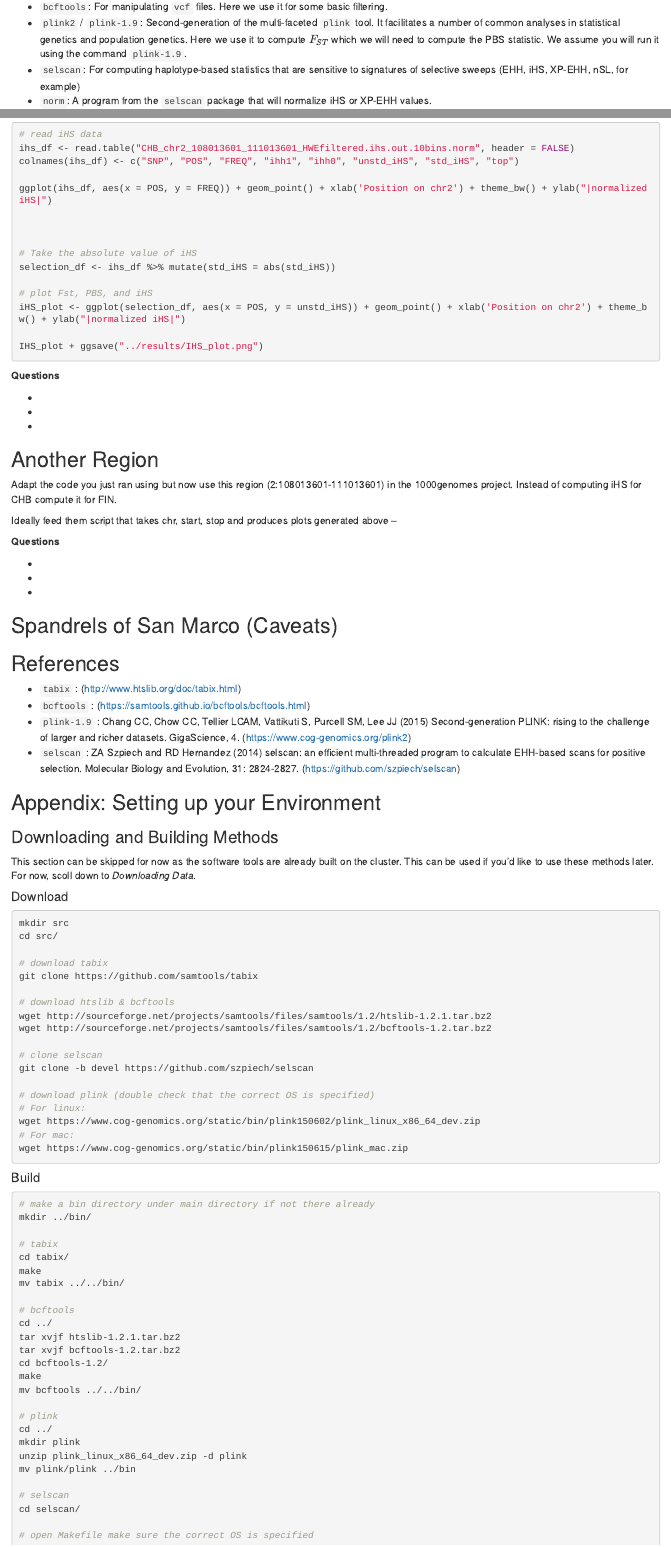
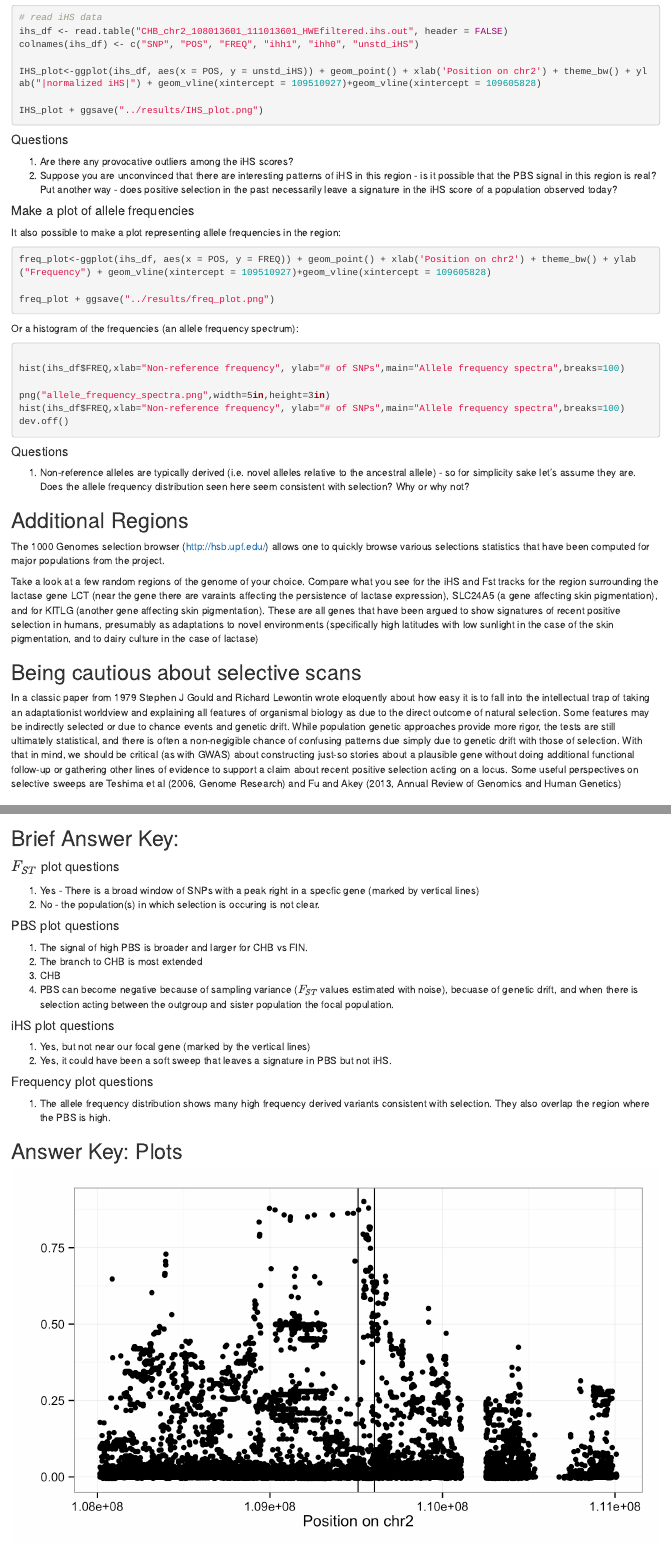
Before and after one commit to NovembreLab/1000genomes_Selection_Exercise, an R Markdown document (doc/Rmd/1000genomes_Selection_Exercise.Rmd): the page in a window 1100 px wide, from 540 px down before the commit and from 5510 px down after it, and a second part further down, joined at a grey line. Rendered offline with R 4.5, knitr and Pandoc, with nearby package versions.

Commit message:
Polishing...

````diff
--- a/doc/Rmd/1000genomes_Selection_Exercise.Rmd
+++ b/doc/Rmd/1000genomes_Selection_Exercise.Rmd
@@ -274,41 +269,49 @@ norm --ihs --bins 20 --files CHB_${tag}_HWEfiltered.ihs.out
 
 ```R
 # read iHS data
-ihs_df <- read.table("CHB_chr2_108013601_111013601_HWEfiltered.ihs.out.10bins.norm", header = FALSE)
-colnames(ihs_df) <- c("SNP", "POS", "FREQ", "ihh1", "ihh0", "unstd_iHS", "std_iHS", "top")
+ihs_df <- read.table("CHB_chr2_108013601_111013601_HWEfiltered.ihs.out", header = FALSE)
+colnames(ihs_df) <- c("SNP", "POS", "FREQ", "ihh1", "ihh0", "unstd_iHS")
 
-ggplot(ihs_df, aes(x = POS, y = FREQ)) + geom_point() + xlab('Position on chr2') + theme_bw() + ylab("|normalized iHS|")
-
-
-
-# Take the absolute value of iHS
-selection_df <- ihs_df %>% mutate(std_iHS = abs(std_iHS))
-
-# plot Fst, PBS, and iHS
-iHS_plot <- ggplot(selection_df, aes(x = POS, y = unstd_iHS)) + geom_point() + xlab('Position on chr2') + theme_bw() + ylab("|normalized iHS|")
+IHS_plot<-ggplot(ihs_df, aes(x = POS, y = unstd_iHS)) + geom_point() + xlab('Position on chr2') + theme_bw() + ylab("|normalized iHS|") + geom_vline(xintercept = 109510927)+geom_vline(xintercept = 109605828)
 
 IHS_plot + ggsave("../results/IHS_plot.png")
 ```
 
-**Questions**
+#### Questions
+1.  Are there any provocative outliers among the iHS scores?
+2.  Suppose you are unconvinced that there are interesting patterns of iHS in this region - is it possible that the PBS signal in this region is real?  Put another way - does positive selection in the past necessarily leave a signature in the iHS score of a population observed today?
 
-*
-*
-*
+#### Make a plot of allele frequencies
 
-## Another Region
+It also possible to make a plot representing allele frequencies in the region:
+```R
+freq_plot<-ggplot(ihs_df, aes(x = POS, y = FREQ)) + geom_point() + xlab('Position on chr2') + theme_bw() + ylab("Frequency") + geom_vline(xintercept = 109510927)+geom_vline(xintercept = 109605828)
 
-Adapt the code you just ran using but now use this region (2:108013601-111013601) in the 1000genomes project. Instead of computing iHS for CHB compute it for FIN.
+freq_plot + ggsave("../results/freq_plot.png")
+```
+Or a histogram of the frequencies (an allele frequency spectrum):
 
-Ideally feed them script that takes chr, start, stop and produces plots generated above --
+```R
 
-**Questions**
+hist(ihs_df$FREQ,xlab="Non-reference frequency", ylab="# of SNPs",main="Allele frequency spectra",breaks=100)
 
-*
-*
-*
+png("allele_frequency_spectra.png",width=5in,height=3in)
+hist(ihs_df$FREQ,xlab="Non-reference frequency", ylab="# of SNPs",main="Allele frequency spectra",breaks=100)
+dev.off()
+```
 
-## Spandrels of San Marco (Caveats)
+#### Questions
+1.  Non-reference alleles are typically derived (i.e. novel alleles relative to the ancestral allele) - so for simplicity sake let's assume they are. Does the allele frequency distribution seen here seem consistent with selection?  Why or why not?
+
+## Additional Regions
+
+The 1000 Genomes selection browser (http://hsb.upf.edu/) allows one to quickly browse various selections statistics that have been computed for major populations from the project.
+
+Take a look at a few random regions of the genome of your choice.  Compare what you see for the iHS and Fst tracks for the region surrounding the lactase gene LCT (near the gene there are varaints affecting the persistence of lactase expression), SLC24A5 (a gene affecting skin pigmentation), and for KITLG (another gene affecting skin pigmentation).  These are all genes that have been argued to show signatures of recent positive selection in humans, presumably as adaptations to novel environments (specifically high latitudes with low sunlight in the case of the skin pigmentation, and to dairy culture in the case of lactase)
+
+## Being cautious about selective scans
+
+In a classic paper from 1979 Stephen J Gould and Richard Lewontin wrote eloquently about how easy it is to fall into the intellectual trap of taking an adaptationist worldview and explaining all features of organismal biology as due to the direct outcome of natural selection.   Some features may be indirectly selected or due to chance events and genetic drift. While population genetic approaches provide more rigor, the tests are still ultimately statistical, and there is often a non-negigible chance of confusing patterns due simply due to genetic drift with those of selection.  With that in mind, we should be critical (as with GWAS) about constructing just-so stories about a plausible gene without doing additional functional follow-up or gathering other lines of evidence to support a claim about recent positive selection acting on a locus. Some useful perspectives on selective sweeps are Teshima et al (2006, Genome Research) and Fu and Akey (2013, Annual Review of Genomics and Human Genetics)
 
 ## References
 
@@ -393,3 +399,32 @@ mv bin/plink bin/plink-1.9
 # Add the current directory (bin) to the export path using this command
 export PATH=$(pwd):$PATH
 ```
+
+## Brief Answer Key:
+
+#### $F_{ST}$ plot questions
+1. Yes - There is a broad window of SNPs with a peak right in a specfic gene (marked by vertical lines)
+2. No - the population(s) in which selection is occuring is not clear.
+
+#### PBS plot questions
+1. The signal of high PBS is broader and larger for CHB vs FIN.
+2. The branch to CHB is most extended
+3. CHB
+4. PBS can become negative because of sampling variance ($F_{ST}$ values estimated with noise), becuase of genetic drift, and when there is selection acting between the outgroup and sister population the focal population.
+
+#### iHS plot questions
+1. Yes, but not near our focal gene (marked by the vertical lines)
+2. Yes, it could have been a soft sweep that leaves a signature in PBS but not iHS.
+
+#### Frequency plot questions
+1. The allele frequency distribution shows many high frequency derived variants consistent with selection.  They also overlap the region where the PBS is high.
+
+
+
+## Answer Key: Plots
+
+![nil](../../results_answerkey/fst_CHB_FIN_plot.png)
+![nil](../../results_answerkey/PBS_plot.png)
+![nil](../../results_answerkey/IHS_plot.png)
+![nil](../../results_answerkey/freq_hist_plot.png)
+![nil](../../results_answerkey/freq_plot.png)
````
Also changed, not shown: README.md, doc/Rmd/1000genomes_Selection_Exercise.html (added), results_answerkey/IHS_plot.png (added), results_answerkey/PBS_plot.png (added), results_answerkey/freq_hist_plot.png (added), results_answerkey/freq_plot.png (added), results_answerkey/fst_CHB_FIN_plot.png (added), doc/Rmd/1000genomes_Selection_Exercise.Rmd (38 more changed lines), 2 other files.
